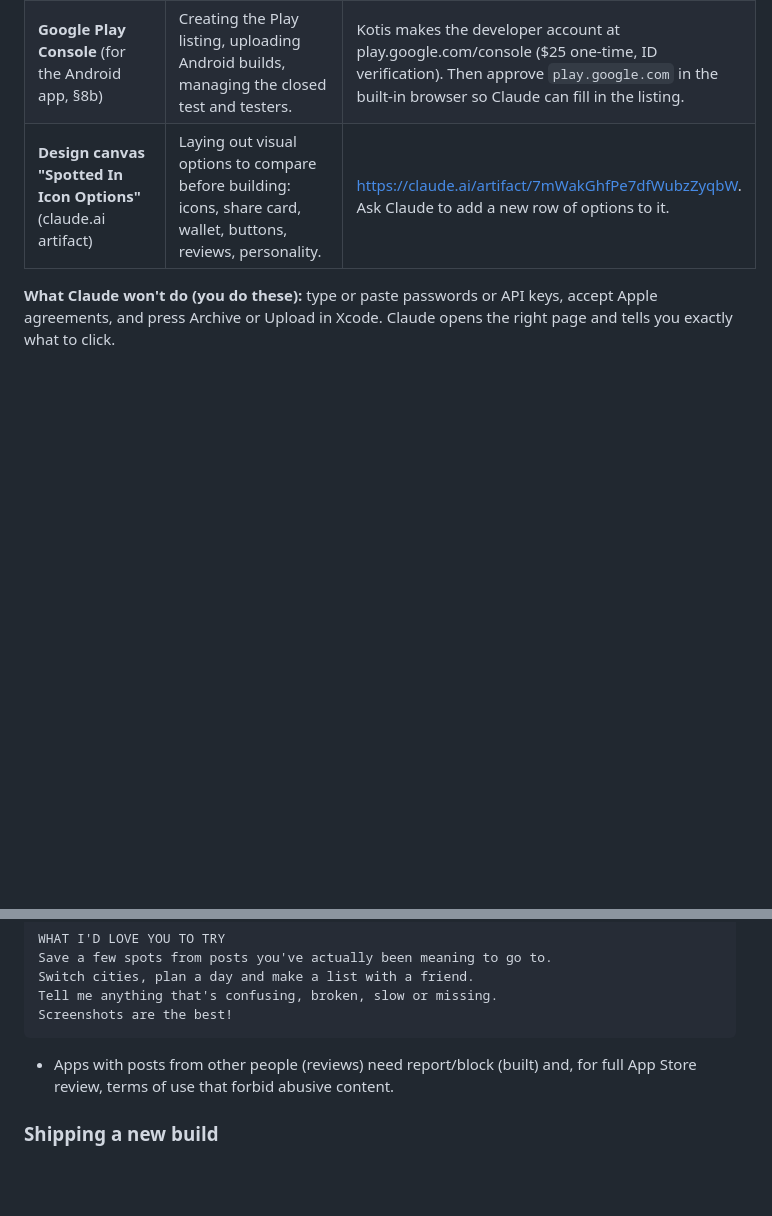
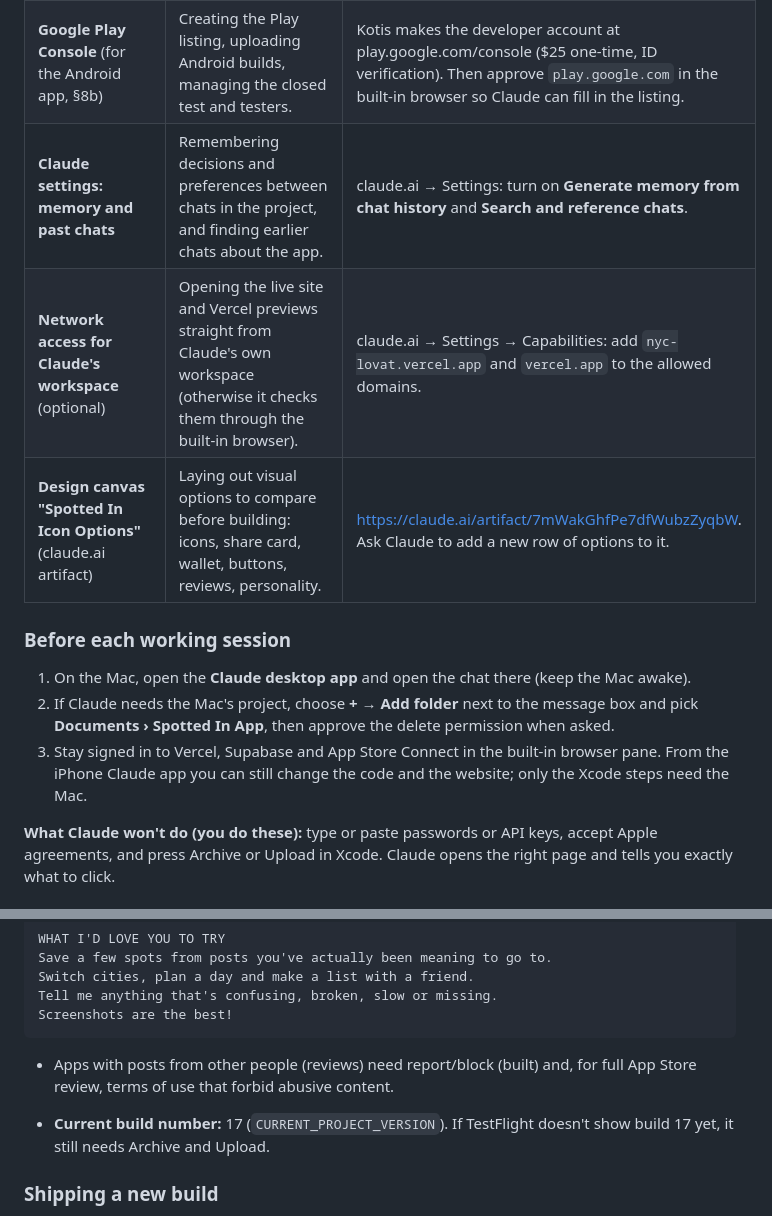
Before and after one commit to kotiskwok/NYC-List, a Markdown page: HANDOFF.md, 2 parts joined by grey strips. Rendered like a GitHub page; blank space fills up the shorter version.

Commit message:
Handoff: settings, session checklist, current build
Co-Authored-By: Claude Opus 5.5 <noreply@anthropic.com>
Claude-Session: https://claude.ai/code/session_017HnH8CWH59nyWRm5vkhQ5J

````diff
--- a/HANDOFF.md
+++ b/HANDOFF.md
@@ -57,7 +57,15 @@ Set these up once. With all of them, Claude can change the code, put it live, up
 | **Built-in browser** (the browser pane in the Claude desktop app) | Checking the live site, Vercel deploys and logs, running SQL in Supabase, App Store Connect / TestFlight, Google Cloud, and reading Instagram / TikTok posts. | Stay signed in to these sites in the browser pane and approve them when Claude asks: `nyc-lovat.vercel.app`, `vercel.com`, `github.com`, `supabase.com`, `appstoreconnect.apple.com`, `developer.apple.com`, `console.cloud.google.com`, `platform.openai.com`, `console.anthropic.com`, `instagram.com`, `tiktok.com`. |
 | **Computer use: Xcode** (optional) | Looking at Xcode. Xcode is click-only for Claude, so it can't use Xcode's menus or archive. | Approve Xcode when Claude asks. **You** do Product → Archive → Upload. |
 | **Google Play Console** (for the Android app, §8b) | Creating the Play listing, uploading Android builds, managing the closed test and testers. | Kotis makes the developer account at play.google.com/console ($25 one-time, ID verification). Then approve `play.google.com` in the built-in browser so Claude can fill in the listing. |
+| **Claude settings: memory and past chats** | Remembering decisions and preferences between chats in the project, and finding earlier chats about the app. | claude.ai → Settings: turn on **Generate memory from chat history** and **Search and reference chats**. |
+| **Network access for Claude's workspace** (optional) | Opening the live site and Vercel previews straight from Claude's own workspace (otherwise it checks them through the built-in browser). | claude.ai → Settings → Capabilities: add `nyc-lovat.vercel.app` and `vercel.app` to the allowed domains. |
 | **Design canvas "Spotted In Icon Options"** (claude.ai artifact) | Laying out visual options to compare before building: icons, share card, wallet, buttons, reviews, personality. | https://claude.ai/artifact/7mWakGhfPe7dfWubzZyqbW. Ask Claude to add a new row of options to it. |
+
+### Before each working session
+1. On the Mac, open the **Claude desktop app** and open the chat there (keep the Mac awake).
+2. If Claude needs the Mac's project, choose **+ → Add folder** next to the message box and pick **Documents › Spotted In App**, then approve the delete permission when asked.
+3. Stay signed in to Vercel, Supabase and App Store Connect in the built-in browser pane.
+From the iPhone Claude app you can still change the code and the website; only the Xcode steps need the Mac.
 
 **What Claude won't do (you do these):** type or paste passwords or API keys, accept Apple agreements, and press Archive or Upload in Xcode. Claude opens the right page and tells you exactly what to click.
 
@@ -341,6 +349,8 @@ Screenshots are the best!
 ```
 - Apps with posts from other people (reviews) need report/block (built) and, for full App Store review, terms of use that forbid abusive content.
 
+- **Current build number:** 17 (`CURRENT_PROJECT_VERSION`). If TestFlight doesn't show build 17 yet, it still needs Archive and Upload.
+
 ### Shipping a new build
 1. **Bump the build number** (Claude, in the repo): `CURRENT_PROJECT_VERSION` in `native/ios/App/App.xcodeproj/project.pbxproj`, all four lines. Push it.
 2. **Update the Mac's project** (Claude through the linked Mac, or you). The project is **Documents › Spotted In App**, a clone of the repo.
````
